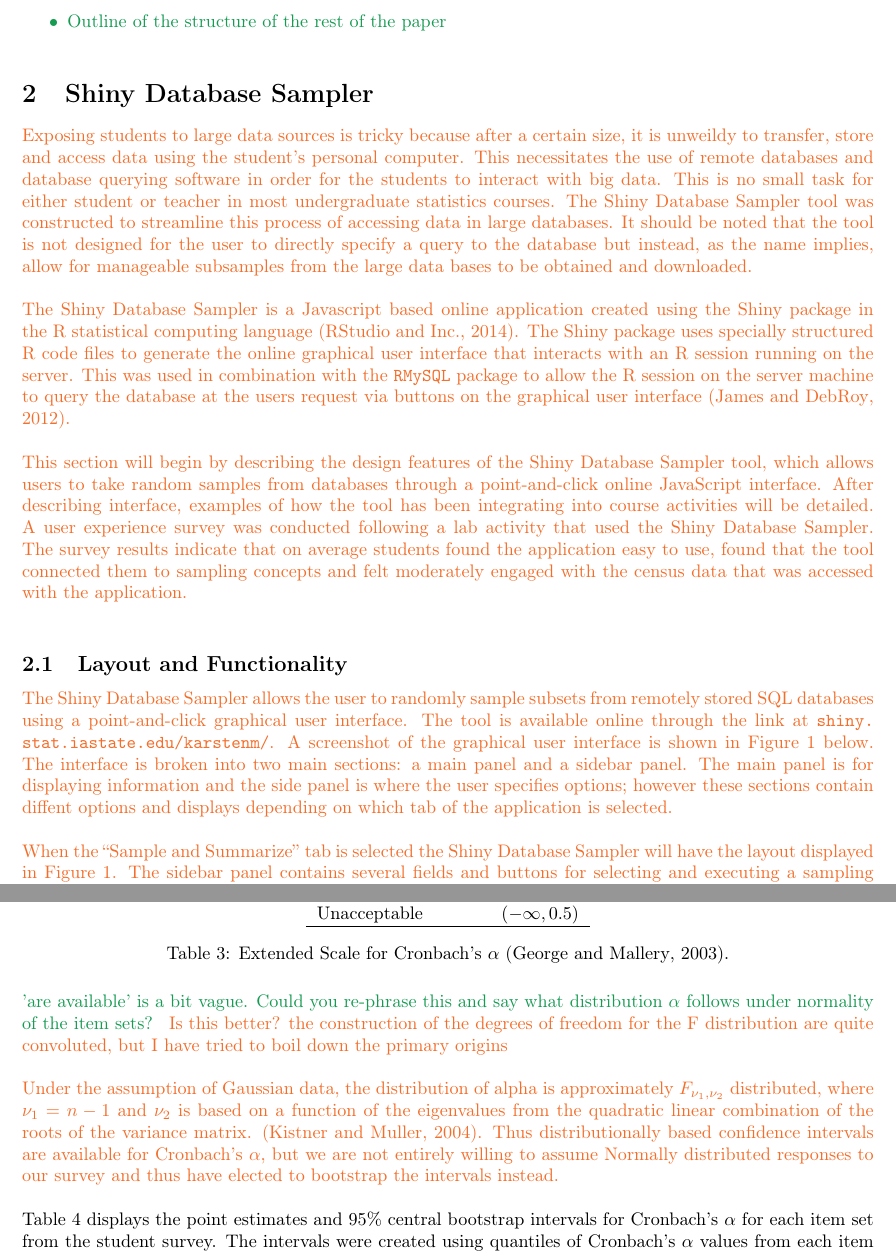
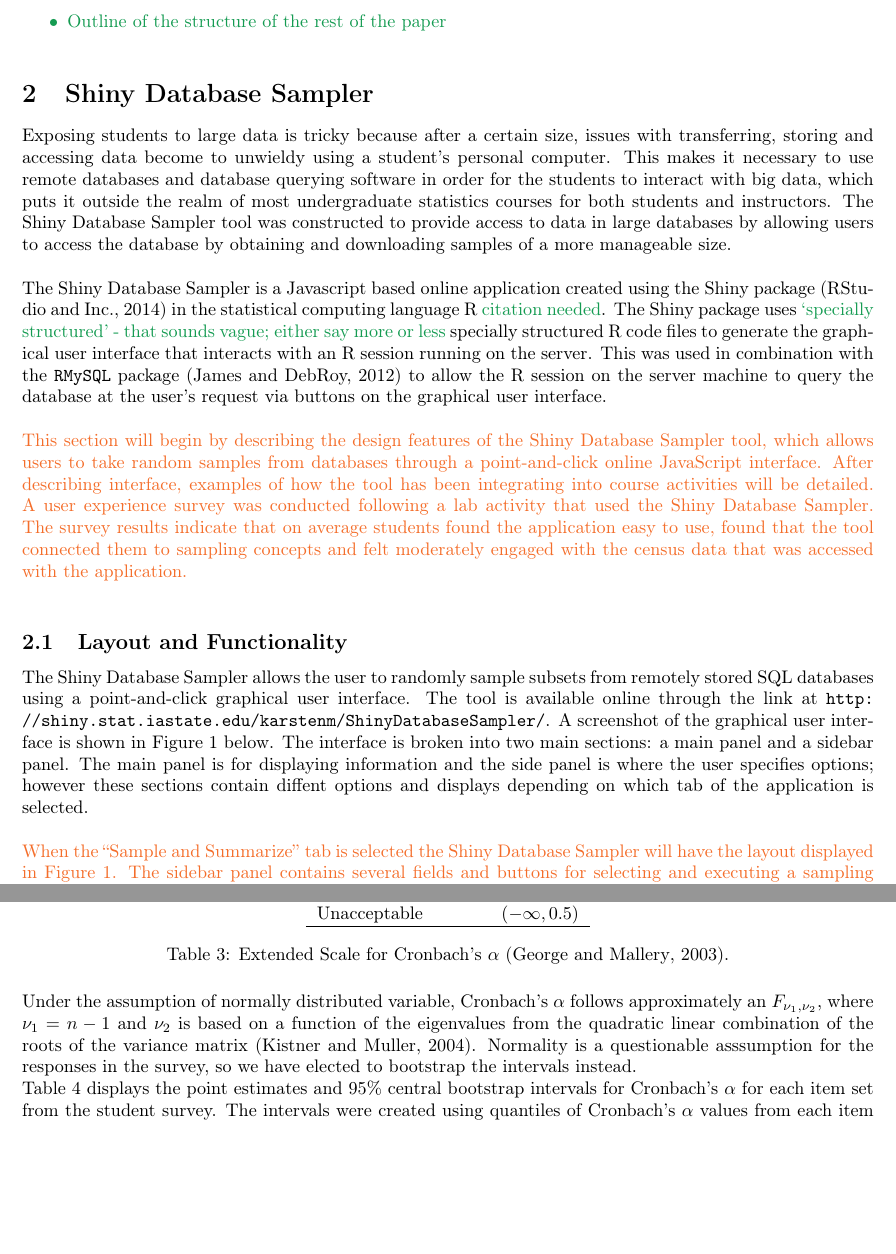
Before and after one commit to kmaurer/Chapter3ShinyApps, a LaTeX paper (Chapter3ShinyApps.tex): two parts of pages 3 and 8 of 15, joined at a grey line, cut so that both start at the same text, the shorter picture padded with empty space. Compiled offline with pdfLaTeX.

Commit message:
couple of edits, all minor

```diff
--- a/Chapter3ShinyApps.tex
+++ b/Chapter3ShinyApps.tex
@@ -115,9 +115,12 @@ Statistics education has been rapidly evolving in the past decade with respect t
 %-----------------------------------------------------------------------------------
 \section{Shiny Database Sampler}
 
-\km{  Exposing students to large data sources is tricky because after a certain size, it is unweildy to transfer, store and access data using the student's personal computer.  This necessitates the use of remote databases and database querying software in order for the students to interact with big data.  This is no small task for either student or teacher in most undergraduate statistics courses.  The Shiny Database Sampler tool was constructed to streamline this process of accessing data in large databases.  It should be noted that the tool is not designed for the user to directly specify a query to the database but instead, as the name implies, allow for manageable subsamples from the large data bases to be obtained and downloaded. \\  }
+Exposing students to large data is tricky because after a certain size, issues with transferring, storing and accessing data become to unwieldy using a student's personal computer.  This makes it necessary to use  remote databases and database querying software in order for the students to interact with big data, which puts it outside the realm of most undergraduate statistics courses for both students and instructors.
+The Shiny Database Sampler tool was constructed to provide access to data in large databases
+%It should be noted that the tool is not designed for the user to directly specify a query to the database but instead, as the name implies, allow for manageable subsamples from the large data bases to be obtained and downloaded. \\
+by allowing users to access the database by obtaining and downloading samples of a more manageable size.\\
 
-\km{  The Shiny Database Sampler is a Javascript based online application created using the Shiny package in the R statistical computing language \citep{shiny}. The Shiny package uses specially structured R code files to generate the online graphical user interface that interacts with an R session running on the server.  This was used in combination with the \texttt{RMySQL} package to allow the R session on the server machine to query the database at the users request via buttons on the graphical user interface \citep{RMySQL}.  \\  }
+The Shiny Database Sampler is a Javascript based online application created using the Shiny package \citep{shiny} in the statistical computing language R \hh{citation needed}. The Shiny package uses \hh{`specially structured' - that sounds  vague; either say more or less} specially structured R code files to generate the graphical user interface that interacts with an R session running on the server.  This was used in combination with the \texttt{RMySQL} package \citep{RMySQL} to allow the R session on the server machine to query the database at the user's request via buttons on the graphical user interface.  \\
 
 \km{  This section will begin by describing the design features of the Shiny Database Sampler tool, which allows users to take random samples from databases through a point-and-click online JavaScript interface.  After describing interface, examples of how the tool has been integrating into course activities will be detailed. A user experience survey was conducted following a lab activity that used the Shiny Database Sampler.  The survey results indicate that on average students found the application easy to use, found that the tool connected them to sampling concepts and felt moderately engaged with the census data that was accessed with the application. \\  }
 
@@ -125,7 +128,7 @@ Statistics education has been rapidly evolving in the past decade with respect t
 %%%-----------------------------------------------------------------------------------
 \subsection{Layout and Functionality}
 
-\km{  The Shiny Database Sampler allows the user to randomly sample subsets from remotely stored SQL databases using a point-and-click graphical user interface. The tool is available online through the link at \url{shiny.stat.iastate.edu/karstenm/}.  A screenshot of the graphical user interface is shown in Figure 1 below.  The interface is broken into two main sections: a main panel and a sidebar panel. The main panel is for displaying information and the side panel is where the user specifies options; however these sections contain diffent options and displays depending on which tab of the application is selected.\\  }
+The Shiny Database Sampler allows the user to randomly sample subsets from remotely stored SQL databases using a point-and-click graphical user interface. The tool is available online through the link at \url{http://shiny.stat.iastate.edu/karstenm/ShinyDatabaseSampler/}.  A screenshot of the graphical user interface is shown in Figure 1 below.  The interface is broken into two main sections: a main panel and a sidebar panel. The main panel is for displaying information and the side panel is where the user specifies options; however these sections contain diffent options and displays depending on which tab of the application is selected.\\
 
 \km{  When the ``Sample and Summarize'' tab is selected the Shiny Database Sampler will have the layout displayed in Figure~\ref{fig:samplesummarizetab}. The sidebar panel contains several fields and buttons for selecting and executing a sampling plan.  At the top of the sidebar is a dropdown menu to select the database table from which the user wants to take a random subset.  The current version of the tool allows users to access workout data from an Iowa State fitness club called the RecMilers \url{www.recservices.iastate.edu/fitness/recmilers}, the 2001-2009 Fatality Analysis Recording System accident data from the National Highway Traffic Safety Administration \url{www.nhtsa.gov/FARS} and the Public Use Micro Sample data from the 2000 United States Census \url{www.census.gov/}.  After choosing the database, the user can choose between taking a simple or stratified random subsample of data from the database.  If the user chooses simple random sampling then all that remains is selecting a sample size; whereas if the user chooses a stratified random sample the stata variable and number of samples per stratum need to be specified.  Once the sampling setup is ready, the user may click the ``Get My Sample!'' button and the randomly selected subsample of the database will be obtained and displayed in the main panel of the interface.  Lastly, the side panel contains the button to download the selected subsample to a local drive on the user's computer.  The data will be downloaded as comma separated values (csv) file to the default download folder on the user''s computer.\\  }
 
@@ -317,9 +320,8 @@ Unacceptable & $( -\infty, 0.5 )$ \\
 \label{GMAlphaScale}
 \end{table}
 
-\hh{'are available' is a bit vague. Could you re-phrase this and say what distribution $\alpha$ follows under normality of the item sets? } \km{Is this better? the construction of the degrees of freedom for the F distribution are quite convoluted, but I have tried to boil down the primary origins}\\
-
-\km{  Under the assumption of Gaussian data, the distribution of alpha is approximately $F_{\nu_1,\nu_2}$ distributed, where $\nu_1 = n-1$ and $\nu_2$ is based on a function of the eigenvalues from the quadratic linear combination of the roots of the variance matrix. \citep{KistnerMuller2004}.  Thus distributionally based confidence intervals are available for Cronbach's $\alpha$, but we are not entirely willing to assume Normally distributed responses to our survey and thus have elected to bootstrap the intervals instead.\\  }
+Under the assumption of normally distributed variable, Cronbach's $\alpha$ follows approximately an $F_{\nu_1,\nu_2}$, where $\nu_1 = n-1$ and $\nu_2$ is based on a function of the eigenvalues from the quadratic linear combination of the roots of the variance matrix \citep{KistnerMuller2004}.  %Thus distributionally based confidence intervals are available for Cronbach's $\alpha$, but we are not entirely willing to assume Normally distributed responses to our survey and thus have elected to bootstrap the intervals instead.\\
+Normality is a questionable asssumption for the responses in the survey, so we have elected to bootstrap the intervals instead.
 
 
 Table~\ref{cronbachstuff} displays the point estimates and 95\% central bootstrap intervals for Cronbach's $\alpha$ for each item set from the student survey.  The intervals were created using quantiles of Cronbach's $\alpha$ values from each item set based on 10,000 bootstrap resamples.
```
Also changed, not shown: Chapter3ShinyApps-concordance.tex (+1 -1 lines), Chapter3ShinyApps.pdf, Chapter3ShinyApps.tex (2 more changed lines), 4 other files.
